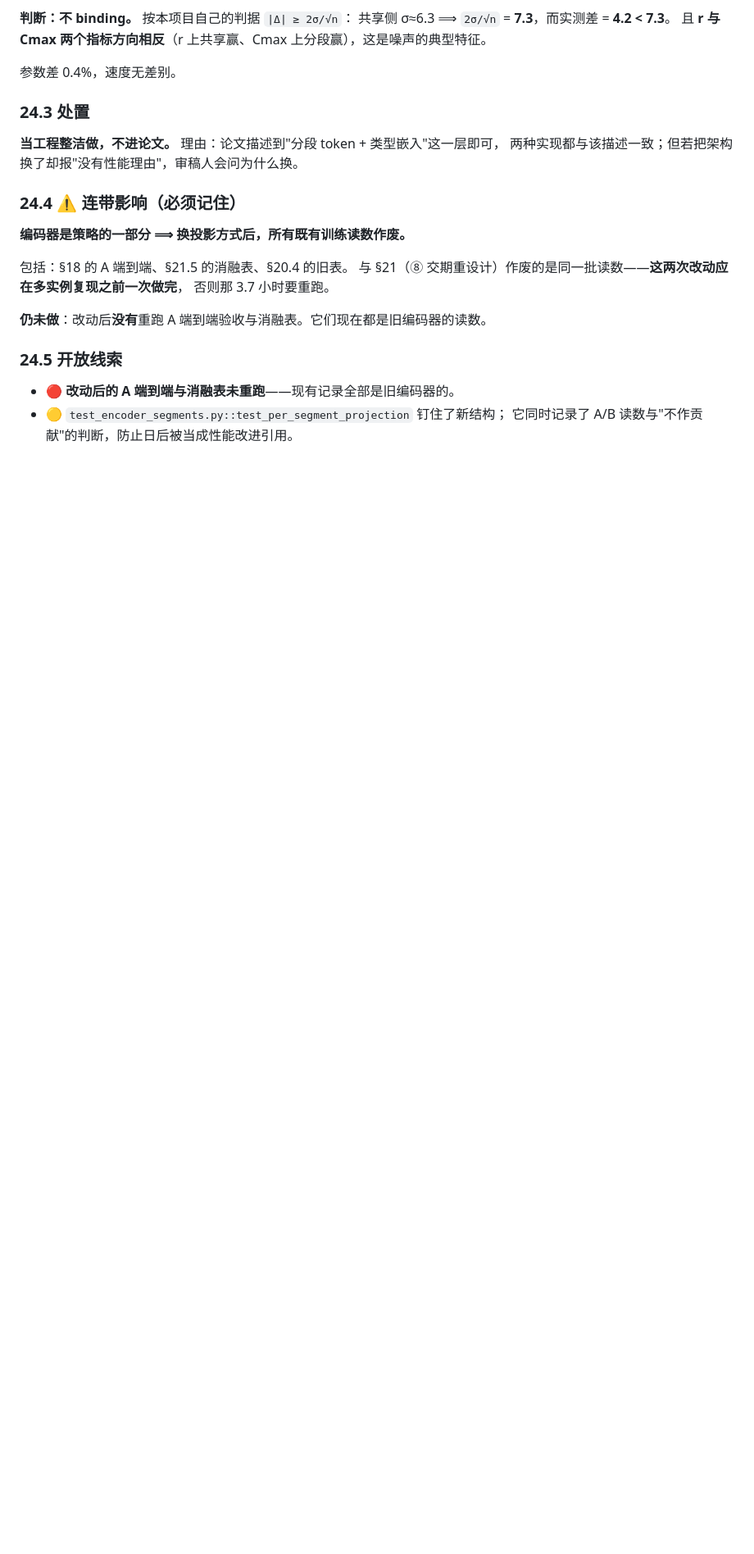
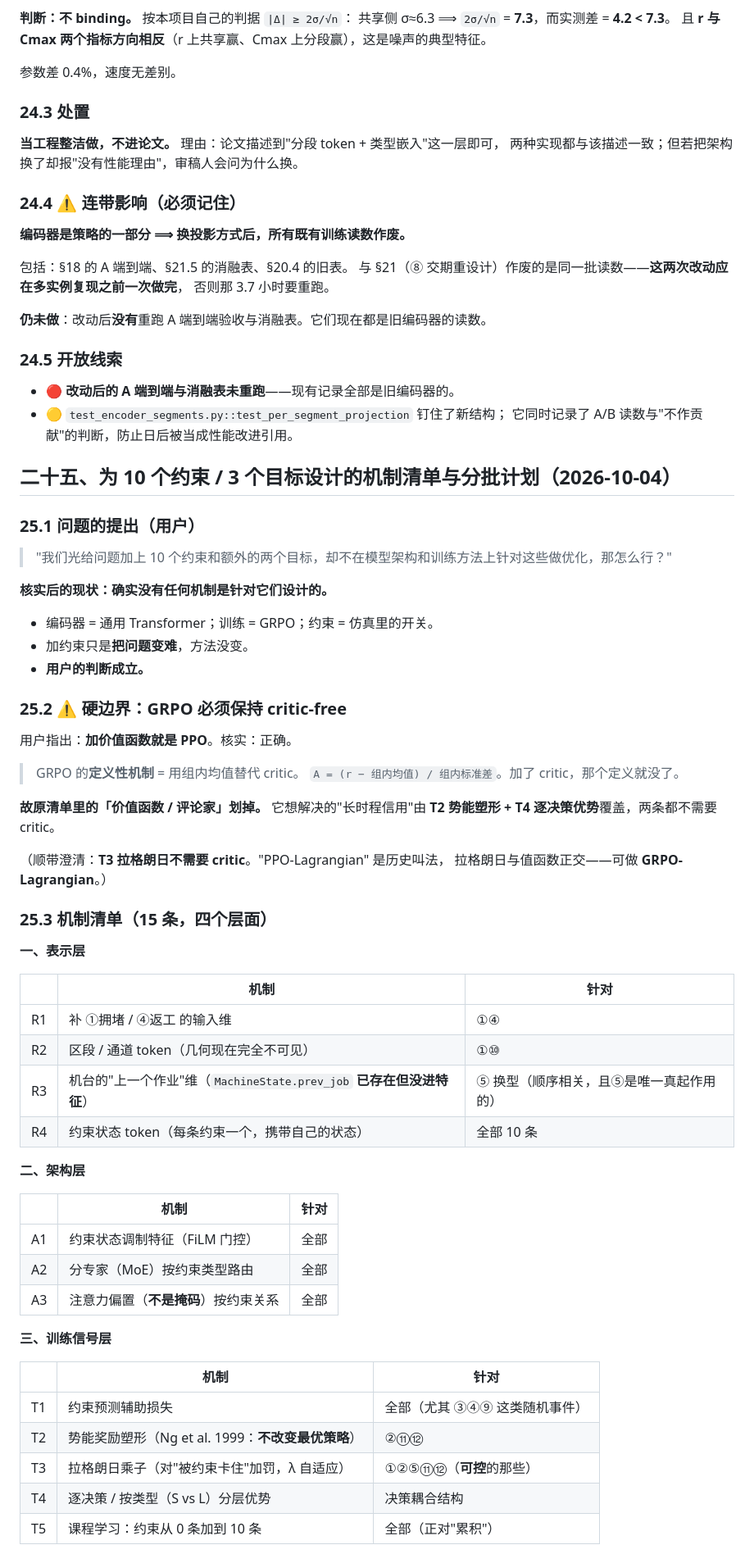
Before and after one commit to wangyuanxty/plcsp, a Markdown page: docs/progress-log.md, the part around one of its changes. Shown at 82% size. Drawn GitHub-style; blank space fills up the shorter version.

Commit message:
docs: 为 10 约束/3 目标设计的机制清单（15 条）+ 分批计划 + GRPO critic-free 硬边界

```diff
--- a/docs/progress-log.md
+++ b/docs/progress-log.md
@@ -1820,3 +1820,58 @@ MK01、30 步 × G=4、**3 个种子**、单线程独占。规则基线 Cmax = 1
 - 🔴 **改动后的 A 端到端与消融表未重跑**——现有记录全部是旧编码器的。
 - 🟡 `test_encoder_segments.py::test_per_segment_projection` 钉住了新结构；
   它同时记录了 A/B 读数与"不作贡献"的判断，防止日后被当成性能改进引用。
+
+## 二十五、为 10 个约束 / 3 个目标设计的机制清单与分批计划（2026-10-04）
+
+### 25.1 问题的提出（用户）
+
+> "我们光给问题加上 10 个约束和额外的两个目标，却不在模型架构和训练方法上针对这些做优化，那怎么行？"
+
+**核实后的现状：确实没有任何机制是针对它们设计的。**
+
+- 编码器 = 通用 Transformer；训练 = GRPO；约束 = 仿真里的开关。
+- 加约束只是**把问题变难**，方法没变。
+- **用户的判断成立。**
+
+### 25.2 ⚠️ 硬边界：GRPO 必须保持 **critic-free**
+
+用户指出：**加价值函数就是 PPO**。核实：正确。
+
+> GRPO 的**定义性机制** = 用组内均值替代 critic。
+> `A = (r − 组内均值) / 组内标准差`。加了 critic，那个定义就没了。
+
+**故原清单里的「价值函数 / 评论家」划掉。** 它想解决的"长时程信用"由
+**T2 势能塑形 + T4 逐决策优势**覆盖，两条都不需要 critic。
+
+（顺带澄清：**T3 拉格朗日不需要 critic**。"PPO-Lagrangian" 是历史叫法，
+拉格朗日与值函数正交——可做 **GRPO-Lagrangian**。）
+
+### 25.3 机制清单（15 条，四个层面）
+
+**一、表示层**
+
+| | 机制 | 针对 |
+|---|---|---|
+| R1 | 补 ①拥堵 / ④返工 的输入维 | ①④ |
+| R2 | 区段 / 通道 token（几何现在完全不可见） | ①⑩ |
+| R3 | 机台的"上一个作业"维（`MachineState.prev_job` **已存在但没进特征**） | ⑤ 换型（顺序相关，且⑤是唯一真起作用的） |
+| R4 | 约束状态 token（每条约束一个，携带自己的状态） | 全部 10 条 |
+
+**二、架构层**
+
+| | 机制 | 针对 |
+|---|---|---|
+| A1 | 约束状态调制特征（FiLM 门控） | 全部 |
+| A2 | 分专家（MoE）按约束类型路由 | 全部 |
+| A3 | 注意力偏置（**不是掩码**）按约束关系 | 全部 |
+
+**三、训练信号层**
+
+| | 机制 | 针对 |
+|---|---|---|
+| T1 | 约束预测辅助损失 | 全部（尤其 ③④⑨ 这类随机事件） |
+| T2 | 势能奖励塑形（Ng et al. 1999：**不改变最优策略**） | ②⑪⑫ |
+| T3 | 拉格朗日乘子（对"被约束卡住"加罚，λ 自适应） | ①②⑤⑪⑫（**可控**的那些） |
+| T4 | 逐决策 / 按类型（S vs L）分层优势 | 决策耦合结构 |
+| T5 | 课程学习：约束从 0 条加到 10 条 | 全部（正对"累积"） |
+
```
Also changed, not shown: other parts of docs/progress-log.md (+31 -0 lines).
